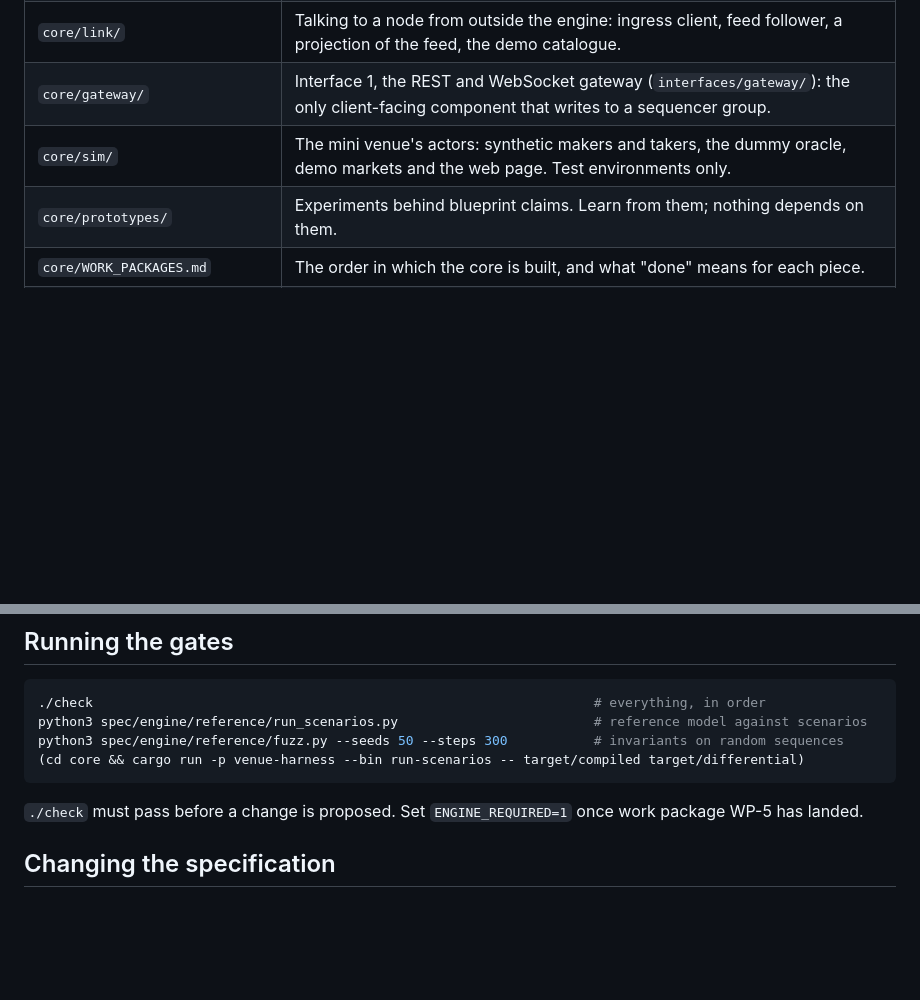
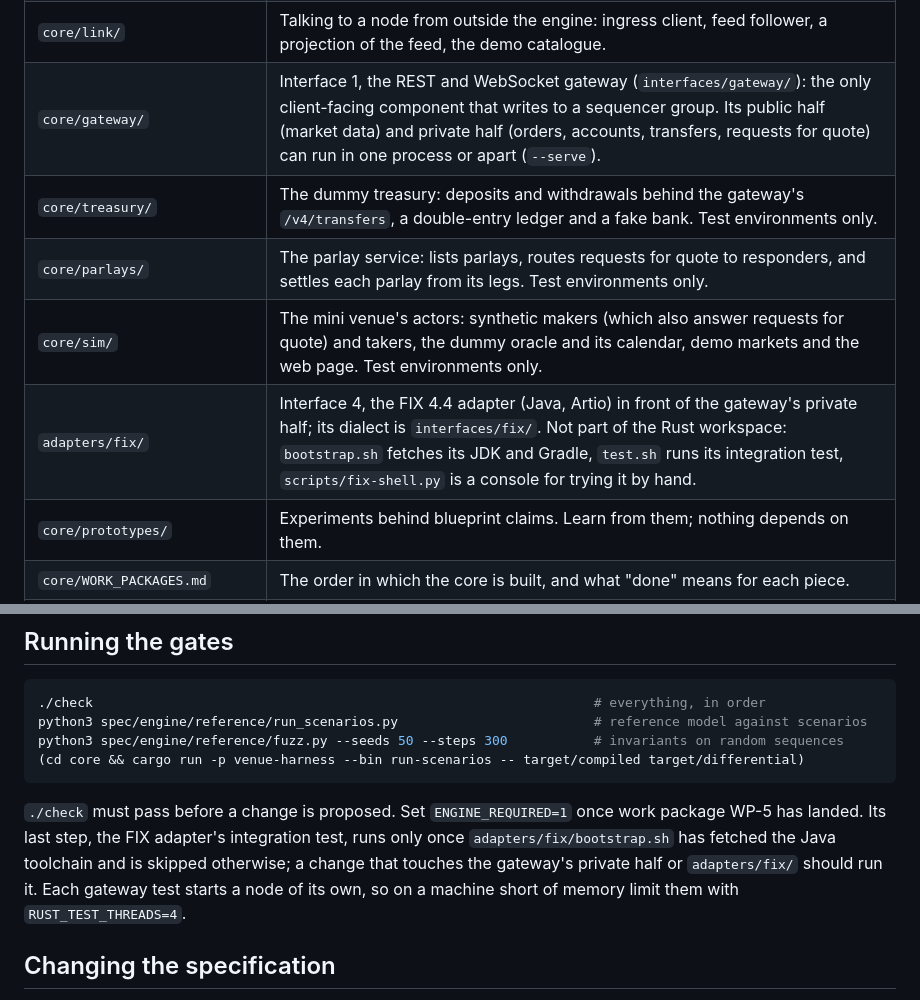
Before and after one commit to betprophet1/hafnium-POC, a Markdown page: AGENTS.md, 2 parts joined by grey strips. GitHub-like rendering; blank space fills up the shorter version.

Commit message:
agents: say where the treasury, parlays and FIX adapter live
AGENTS.md listed the repository before the dummy treasury, the parlay service and the FIX adapter landed, so an
agent reading it would not know core/treasury, core/parlays or adapters/fix existed, that the gateway now has
public and private halves, or that ./check skips the FIX test without its Java toolchain. The "What is where" table
names all three and the gateway's halves, and "Running the gates" says when the FIX step runs and how to keep the
gateway tests within a small machine's memory.

Documentation only.

Co-Authored-By: Claude Opus 5 <noreply@anthropic.com>
Claude-Session: https://claude.ai/code/session_016Jg8a6tbFntHoVrNV5rbCY

````diff
--- a/AGENTS.md
+++ b/AGENTS.md
@@ -18,8 +18,11 @@ agent needs to build its core, and the core itself. Read this before changing an
 | `core/journal/` | The Rust codec generated from the schema. Never edited by hand. |
 | `core/node/` | The single-member node for laptops and test environments: simulated sequencer, journal, result log, TCP ingress and feed. Never on the production path. |
 | `core/link/` | Talking to a node from outside the engine: ingress client, feed follower, a projection of the feed, the demo catalogue. |
-| `core/gateway/` | Interface 1, the REST and WebSocket gateway (`interfaces/gateway/`): the only client-facing component that writes to a sequencer group. |
-| `core/sim/` | The mini venue's actors: synthetic makers and takers, the dummy oracle, demo markets and the web page. Test environments only. |
+| `core/gateway/` | Interface 1, the REST and WebSocket gateway (`interfaces/gateway/`): the only client-facing component that writes to a sequencer group. Its public half (market data) and private half (orders, accounts, transfers, requests for quote) can run in one process or apart (`--serve`). |
+| `core/treasury/` | The dummy treasury: deposits and withdrawals behind the gateway's `/v4/transfers`, a double-entry ledger and a fake bank. Test environments only. |
+| `core/parlays/` | The parlay service: lists parlays, routes requests for quote to responders, and settles each parlay from its legs. Test environments only. |
+| `core/sim/` | The mini venue's actors: synthetic makers (which also answer requests for quote) and takers, the dummy oracle and its calendar, demo markets and the web page. Test environments only. |
+| `adapters/fix/` | Interface 4, the FIX 4.4 adapter (Java, Artio) in front of the gateway's private half; its dialect is `interfaces/fix/`. Not part of the Rust workspace: `bootstrap.sh` fetches its JDK and Gradle, `test.sh` runs its integration test, `scripts/fix-shell.py` is a console for trying it by hand. |
 | `core/prototypes/` | Experiments behind blueprint claims. Learn from them; nothing depends on them. |
 | `core/WORK_PACKAGES.md` | The order in which the core is built, and what "done" means for each piece. |
 | `check` | Every gate in the repository. |
@@ -65,6 +68,10 @@ python3 spec/engine/reference/fuzz.py --seeds 50 --steps 300           # invaria
 ```
 
 `./check` must pass before a change is proposed. Set `ENGINE_REQUIRED=1` once work package WP-5 has landed.
+Its last step, the FIX adapter's integration test, runs only once `adapters/fix/bootstrap.sh` has fetched the Java
+toolchain and is skipped otherwise; a change that touches the gateway's private half or `adapters/fix/` should run
+it. Each gateway test starts a node of its own, so on a machine short of memory limit them with
+`RUST_TEST_THREADS=4`.
 
 ## Changing the specification
 
````
